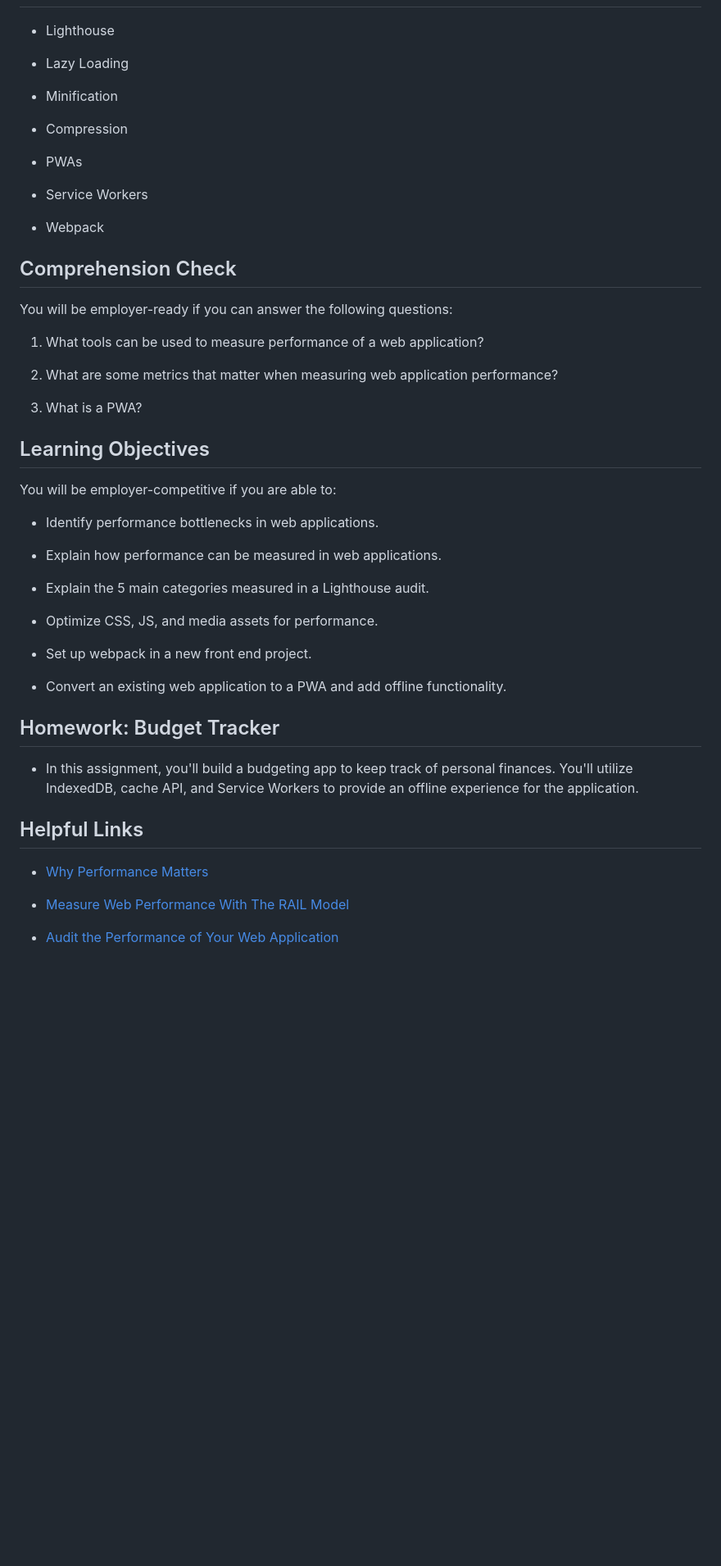
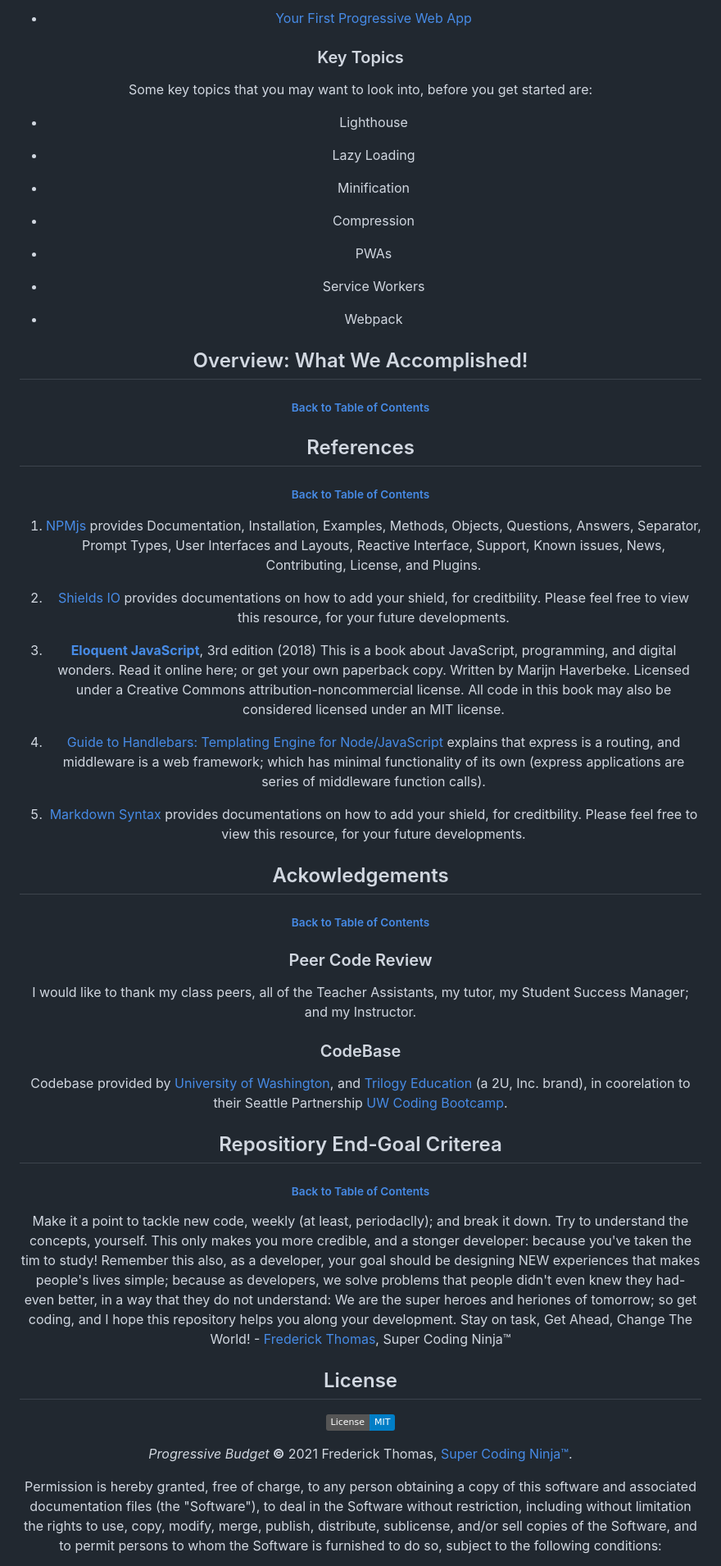
Before and after one commit to supercodingninja/ProgessiveBudget, a Markdown page: README.md, the part around the change printed below. Shown: that part at 82% size. GitHub-like rendering; badges without logos; blank space fills up the shorter version.

```diff
--- a/README.md
+++ b/README.md
@@ -17,3 +45,7 @@ We'll conclude this unit with an overview of webpack, a module bundler for JavaS
+* [Your First Progressive Web App](https://developers.google.com/web/fundamentals/codelabs/your-first-pwapp/)
+
+### Key Topics
+Some key topics that you may want to look into, before you get started are:
 * Lighthouse
 
 * Lazy Loading
@@ -28,41 +60,45 @@ We'll conclude this unit with an overview of webpack, a module bundler for JavaS
 
 * Webpack
 
-## Comprehension Check
 
-You will be employer-ready if you can answer the following questions:
+## Overview: What We Accomplished!
+###### [Back to Table of Contents](#Table-of-Contents)
 
-1. What tools can be used to measure performance of a web application?
 
-2. What are some metrics that matter when measuring web application performance?
 
-3. What is a PWA?
+## References
+###### [Back to Table of Contents](#Table-of-Contents)
+1.  [NPMjs](https://www.npmjs.com/) provides Documentation, Installation, Examples, Methods, Objects, Questions, Answers, Separator, Prompt Types, User Interfaces and Layouts, Reactive Interface, Support, Known issues, News, Contributing, License, and Plugins.
 
-## Learning Objectives
+2.  [Shields IO](https://shields.io/) provides documentations on how to add your shield, for creditbility.  Please feel free to view this resource, for your future developments.
 
-You will be employer-competitive if you are able to:
+3.  **[Eloquent JavaScript](https://eloquentjavascript.net/)**, 3rd edition (2018)
+This is a book about JavaScript, programming, and digital wonders. Read it online here; or get your own paperback copy.  Written by Marijn Haverbeke.  Licensed under a Creative Commons attribution-noncommercial license. All code in this book may also be considered licensed under an MIT license.
 
-* Identify performance bottlenecks in web applications.
+5.  [Guide to Handlebars: Templating Engine for Node/JavaScript](https://stackabuse.com/guide-to-handlebars-templating-engine-for-node/) explains that express is a routing, and middleware is a web framework; which has minimal functionality of its own (express applications are series of middleware function calls).
 
-* Explain how performance can be measured in web applications.
+6.  [Markdown Syntax](https://www.markdownguide.org/basic-syntax/) provides documentations on how to add your shield, for creditbility.  Please feel free to view this resource, for your future developments.
 
-* Explain the 5 main categories measured in a Lighthouse audit.
 
-* Optimize CSS, JS, and media assets for performance.
+## Ackowledgements
+###### [Back to Table of Contents](#Table-of-Contents)
 
-* Set up webpack in a new front end project.
+### Peer Code Review
+I would like to thank my class peers, all of the Teacher Assistants, my tutor, my Student Success Manager; and my Instructor.
 
-* Convert an existing web application to a PWA and add offline functionality.
+### CodeBase
+Codebase provided by [University of Washington](https://www.pce.uw.edu/), and [Trilogy Education](https://www.trilogyed.com/) (a 2U, Inc. brand),  in coorelation to their Seattle Partnership [UW Coding Bootcamp](https://bootcamp.uw.edu/).
 
-## Homework: Budget Tracker
 
-* In this assignment, you'll build a budgeting app to keep track of personal finances. You'll utilize IndexedDB, cache API, and Service Workers to provide an offline experience for the application.
+## Repositiory End-Goal Criterea
+###### [Back to Table of Contents](#Table-of-Contents)
+Make it a point to tackle new code, weekly (at least, periodaclly); and break it down.  Try to understand the concepts, yourself.  This only makes you more credible, and a stonger developer: because you've taken the tim to study!  Remember this also, as a developer, your goal should be designing NEW experiences that makes people's lives simple; because as developers, we solve problems that people didn't even knew they had- even better, in a way that they do not understand: We are the super heroes and heriones of tomorrow; so get coding, and I hope this repository helps you along your development.  Stay on task, Get Ahead, Change The World! - [Frederick Thomas](https://www.linkedin.com/in/discoverfrederickthomas/), Super Coding Ninja™
 
-## Helpful Links
 
-* [Why Performance Matters](https://developers.google.com/web/fundamentals/performance/why-performance-matters/)
+## License
+![MIT](https://img.shields.io/badge/License-MIT-blue)
 
-* [Measure Web Performance With The RAIL Model](https://developers.google.com/web/fundamentals/performance/rail)
+<i>Progressive Budget</i><b> ©</b>  2021 Frederick Thomas, [Super Coding Ninja™](https://github.com/supercodingninja).
 
-* [Audit the Performance of Your Web Application](https://developers.google.com/web/fundamentals/performance/audit/)
+Permission is hereby granted, free of charge, to any person obtaining a copy of this software and associated documentation files (the "Software"), to deal in the Software without restriction, including without limitation the rights to use, copy, modify, merge, publish, distribute, sublicense, and/or sell copies of the Software, and to permit persons to whom the Software is furnished to do so, subject to the following conditions:
 
```
Also changed, not shown: other parts of README.md (+38 -10 lines), assets/additional_documentation/ReadMeHW.md (added, +71 -0 lines), assets/ezgif.com-gif-maker.gif (added), 2 other files.
